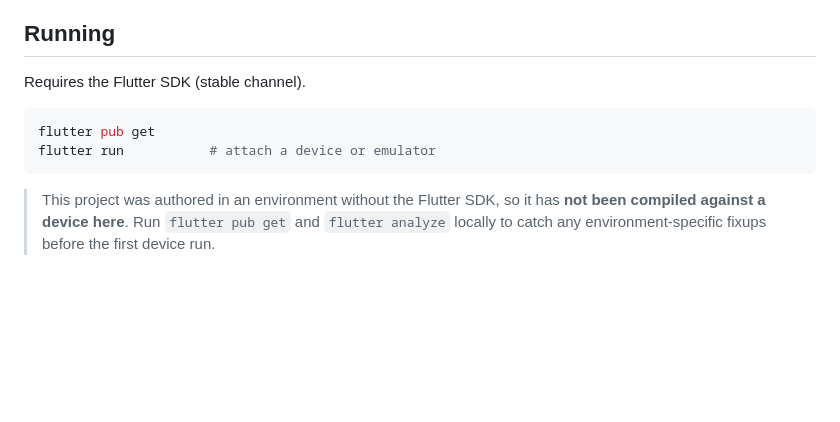
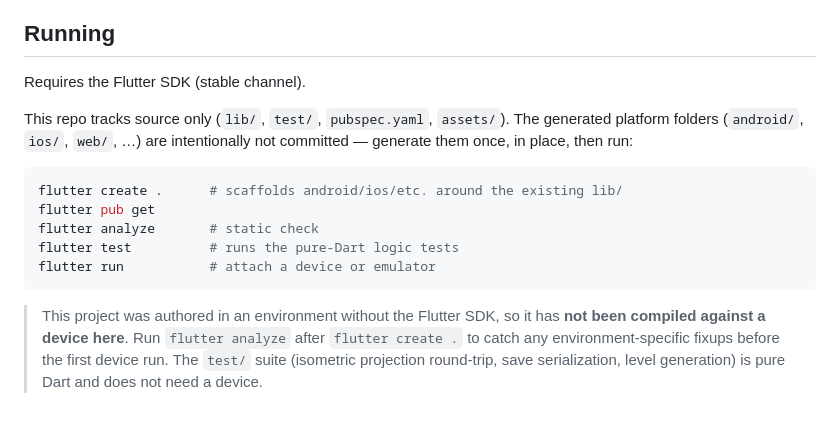
Before and after one commit to Sdeger7/grid-guard, a Markdown page: README.md, the part around the change. Drawn GitHub-style; blank space fills up the shorter version.

Commit message:
docs: note flutter create . step for platform folders + test suite
Co-Authored-By: Claude Opus 4.8 <noreply@anthropic.com>
Claude-Session: https://claude.ai/code/session_0186vN2avSgiiTw1ksRkMw2a

````diff
--- a/README.md
+++ b/README.md
@@ -53,9 +53,20 @@ State management: **Riverpod**. Persistence: **shared_preferences**, fully offli
 
 Requires the Flutter SDK (stable channel).
 
+This repo tracks source only (`lib/`, `test/`, `pubspec.yaml`, `assets/`). The
+generated platform folders (`android/`, `ios/`, `web/`, …) are intentionally not
+committed — generate them once, in place, then run:
+
 ```bash
+flutter create .      # scaffolds android/ios/etc. around the existing lib/
 flutter pub get
+flutter analyze       # static check
+flutter test          # runs the pure-Dart logic tests
 flutter run           # attach a device or emulator
 ```
 
-> This project was authored in an environment without the Flutter SDK, so it has **not been compiled against a device here**. Run `flutter pub get` and `flutter analyze` locally to catch any environment-specific fixups before the first device run.
+> This project was authored in an environment without the Flutter SDK, so it has
+> **not been compiled against a device here**. Run `flutter analyze` after
+> `flutter create .` to catch any environment-specific fixups before the first
+> device run. The `test/` suite (isometric projection round-trip, save
+> serialization, level generation) is pure Dart and does not need a device.
````
